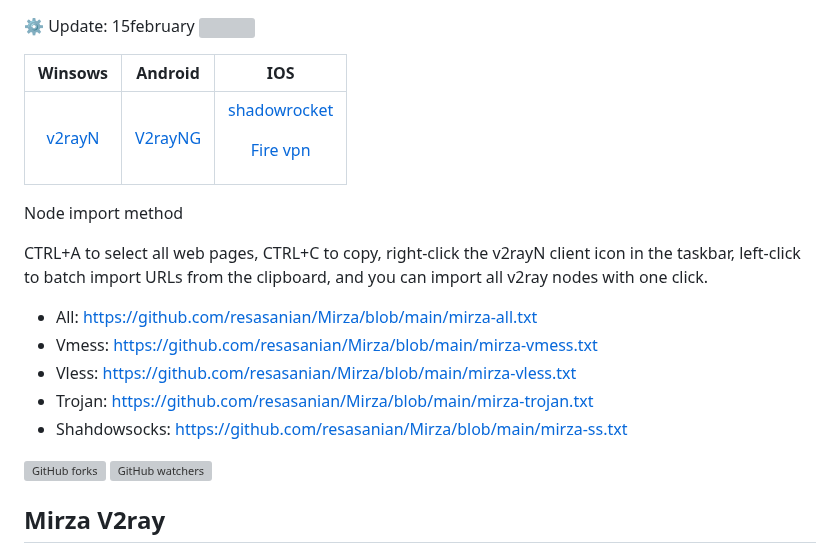
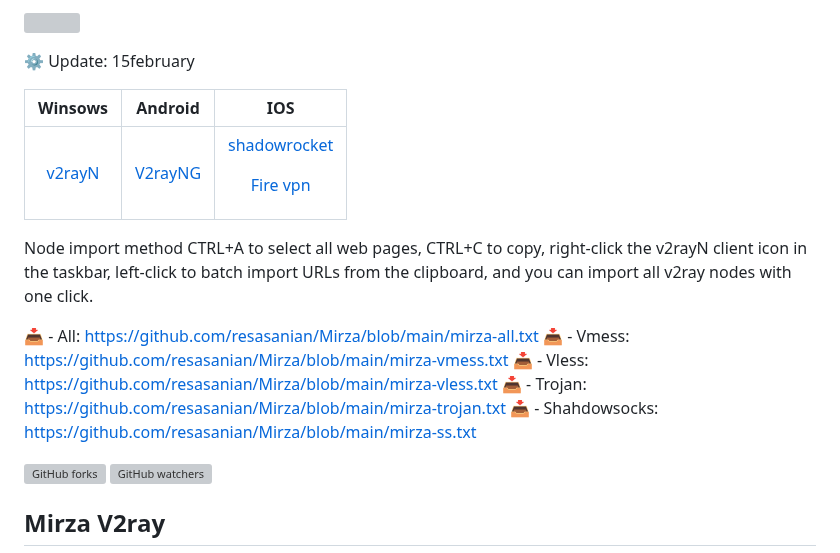
Before and after one commit to resasanian/Mirza, a Markdown page: README.md, the part around the change. Drawn GitHub-style; grey boxes are pictures that could not be loaded.

```diff
--- a/README.md
+++ b/README.md
@@ -1,20 +1,20 @@
+![](Aspose.Words.baf31816-ca33-4076-9924-ea7599c0acbf.001.png)
+
 ⚙️ Update: 15february
-![](Aspose.Words.baf31816-ca33-4076-9924-ea7599c0acbf.001.png)
 
 |Winsows|Android|IOS|
 | :-: | :-: | :-: |
 |[v2rayN](https://github.com/2dust/v2rayN/releases/download/3.27/v2rayN-Core.zip)|[V2rayNG](https://github.com/2dust/v2rayNG/releases/download/1.6.28/v2rayNG_1.6.28_arm64-v8a.apk)|<p>[shadowrocket](https://apps.apple.com/us/app/shadowrocket/id932747118)</p><p>[Fire vpn](https://apps.apple.com/us/app/fair-vpn/id1533873488)</p>|
 
 Node import method
-
 CTRL+A to select all web pages, CTRL+C to copy, right-click the v2rayN client icon in the taskbar, left-click to batch import URLs from the clipboard, and you can import all v2ray nodes with one click.
 
 
-- All: <https://github.com/resasanian/Mirza/blob/main/mirza-all.txt>
-- Vmess: <https://github.com/resasanian/Mirza/blob/main/mirza-vmess.txt>
-- Vless: <https://github.com/resasanian/Mirza/blob/main/mirza-vless.txt>
-- Trojan: <https://github.com/resasanian/Mirza/blob/main/mirza-trojan.txt>
-- Shahdowsocks: <https://github.com/resasanian/Mirza/blob/main/mirza-ss.txt>
+📥 - All: <https://github.com/resasanian/Mirza/blob/main/mirza-all.txt>
+📥 - Vmess: <https://github.com/resasanian/Mirza/blob/main/mirza-vmess.txt>
+📥 - Vless: <https://github.com/resasanian/Mirza/blob/main/mirza-vless.txt>
+📥 - Trojan: <https://github.com/resasanian/Mirza/blob/main/mirza-trojan.txt>
+📥 - Shahdowsocks: <https://github.com/resasanian/Mirza/blob/main/mirza-ss.txt>
 
 ![GitHub forks](https://img.shields.io/github/forks/resasanian/mirza?style=social)
 ![GitHub watchers](https://img.shields.io/github/watchers/resasanian/mirza?style=social)
```
